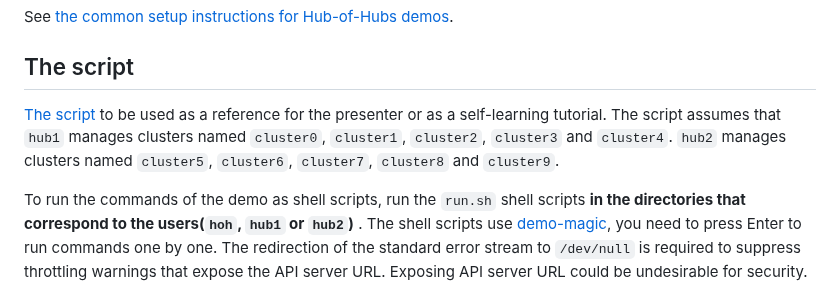
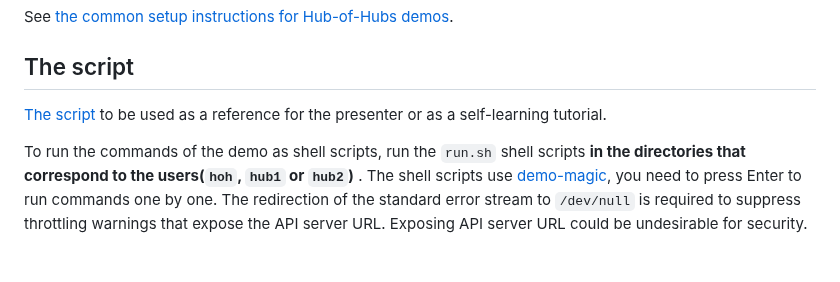
Before and after one commit to stolostron/multicluster-global-hub, a Markdown page: demos/multiple_desktops/README.md, the part around the change. Rendered like a GitHub page; blank space fills up the shorter version.

Commit message:
add a common introduction about the demo setup to both scripts

```diff
--- a/demos/multiple_desktops/README.md
+++ b/demos/multiple_desktops/README.md
@@ -28,9 +28,6 @@ See [the common setup instructions for Hub-of-Hubs demos](../README.md#setup).
 ## The script
 
 [The script](script.md) to be used as a reference for the presenter or as a self-learning tutorial.
-The script assumes that `hub1` manages clusters named `cluster0`, `cluster1`,
-`cluster2`, `cluster3` and `cluster4`.
-`hub2` manages clusters named `cluster5`, `cluster6`, `cluster7`, `cluster8` and `cluster9`.
 
 To run the commands of the demo as shell scripts, run the `run.sh` shell scripts
 **in the directories that correspond to the users(`hoh`, `hub1` or `hub2`)** .
```
Also changed, not shown: demos/multiple_desktops/script.md (+9 -0 lines), demos/single_desktop/script.md (+9 -0 lines), demos/demo_setup.png (added).
